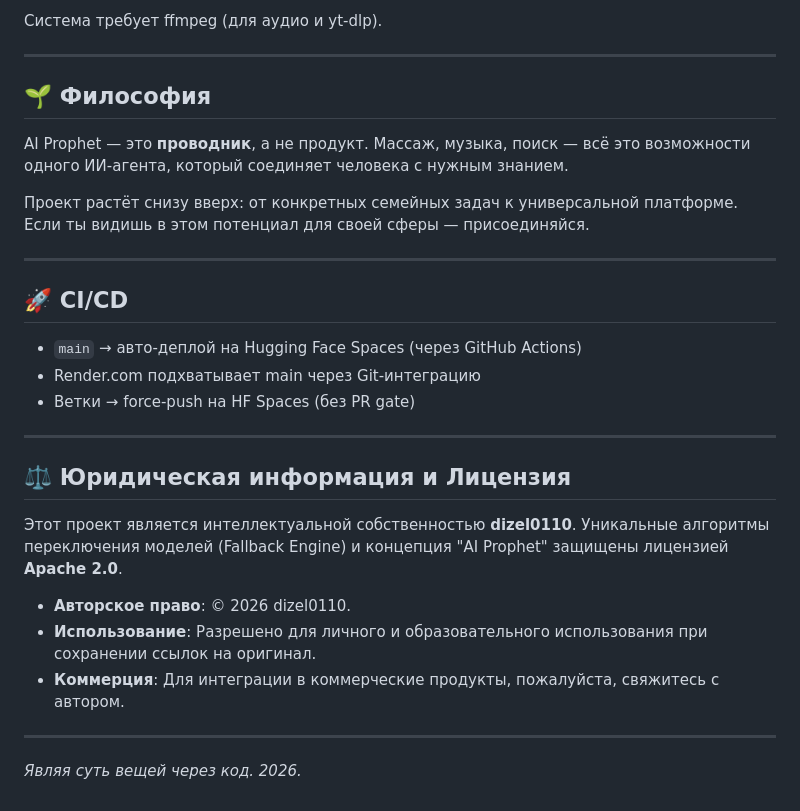
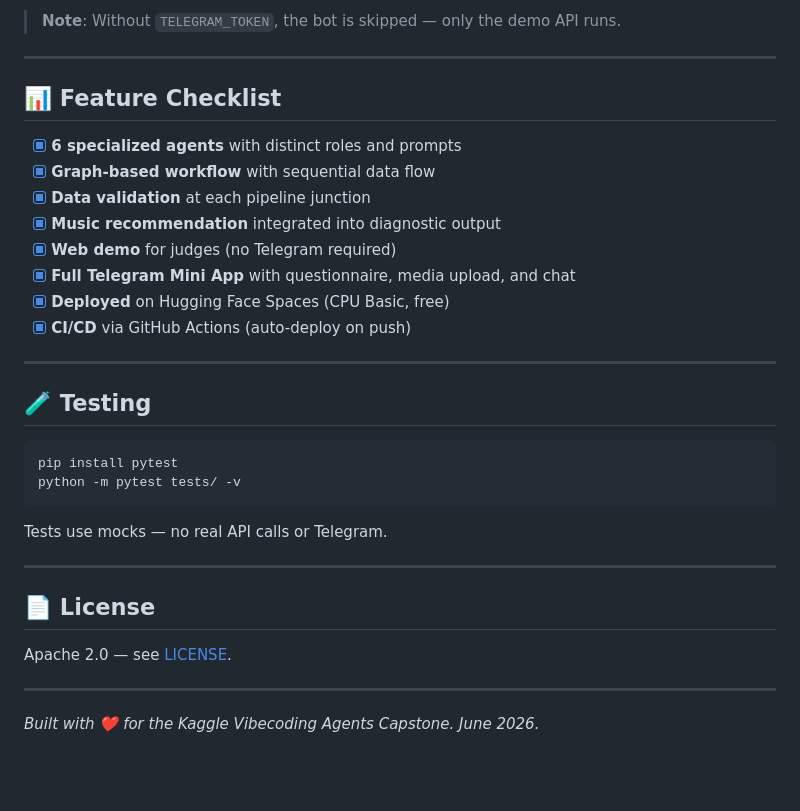
Before and after one commit to dizel0110/ai_prophet, a Markdown page: README.md, the part around one of its changes. Drawn GitHub-style; blank space fills up the shorter version.

````diff
--- a/README.md
+++ b/README.md
@@ -107,33 +157,37 @@ python main.py
 ```
 
-Система требует ffmpeg (для аудио и yt-dlp).
+> **Note**: Without `TELEGRAM_TOKEN`, the bot is skipped — only the demo API runs.
 
 ---
 
-## 🌱 Философия
+## 📊 Feature Checklist
 
-AI Prophet — это **проводник**, а не продукт. Массаж, музыка, поиск — всё это возможности одного ИИ-агента, который соединяет человека с нужным знанием.
-
-Проект растёт снизу вверх: от конкретных семейных задач к универсальной платформе. Если ты видишь в этом потенциал для своей сферы — присоединяйся.
+- [x] **6 specialized agents** with distinct roles and prompts
+- [x] **Graph-based workflow** with sequential data flow
+- [x] **Data validation** at each pipeline junction
+- [x] **Music recommendation** integrated into diagnostic output
+- [x] **Web demo** for judges (no Telegram required)
+- [x] **Full Telegram Mini App** with questionnaire, media upload, and chat
+- [x] **Deployed** on Hugging Face Spaces (CPU Basic, free)
+- [x] **CI/CD** via GitHub Actions (auto-deploy on push)
 
 ---
 
-## 🚀 CI/CD
+## 🧪 Testing
 
-- `main` → авто-деплой на Hugging Face Spaces (через GitHub Actions)
-- Render.com подхватывает main через Git-интеграцию
-- Ветки → force-push на HF Spaces (без PR gate)
+```bash
+pip install pytest
+python -m pytest tests/ -v
+```
+
+Tests use mocks — no real API calls or Telegram.
 
 ---
 
-## ⚖️ Юридическая информация и Лицензия
+## 📄 License
 
-Этот проект является интеллектуальной собственностью **dizel0110**. Уникальные алгоритмы переключения моделей (Fallback Engine) и концепция "AI Prophet" защищены лицензией **Apache 2.0**.
-
-*   **Авторское право**: © 2026 dizel0110.
-*   **Использование**: Разрешено для личного и образовательного использования при сохранении ссылок на оригинал.
-*   **Коммерция**: Для интеграции в коммерческие продукты, пожалуйста, свяжитесь с автором.
+Apache 2.0 — see [LICENSE](LICENSE).
 
 ---
 
-*Являя суть вещей через код. 2026.*
+*Built with ❤️ for the Kaggle Vibecoding Agents Capstone. June 2026.*
````
Also changed, not shown: other parts of README.md (+122 -72 lines), AUTHORS.md (added, +18 -0 lines).
